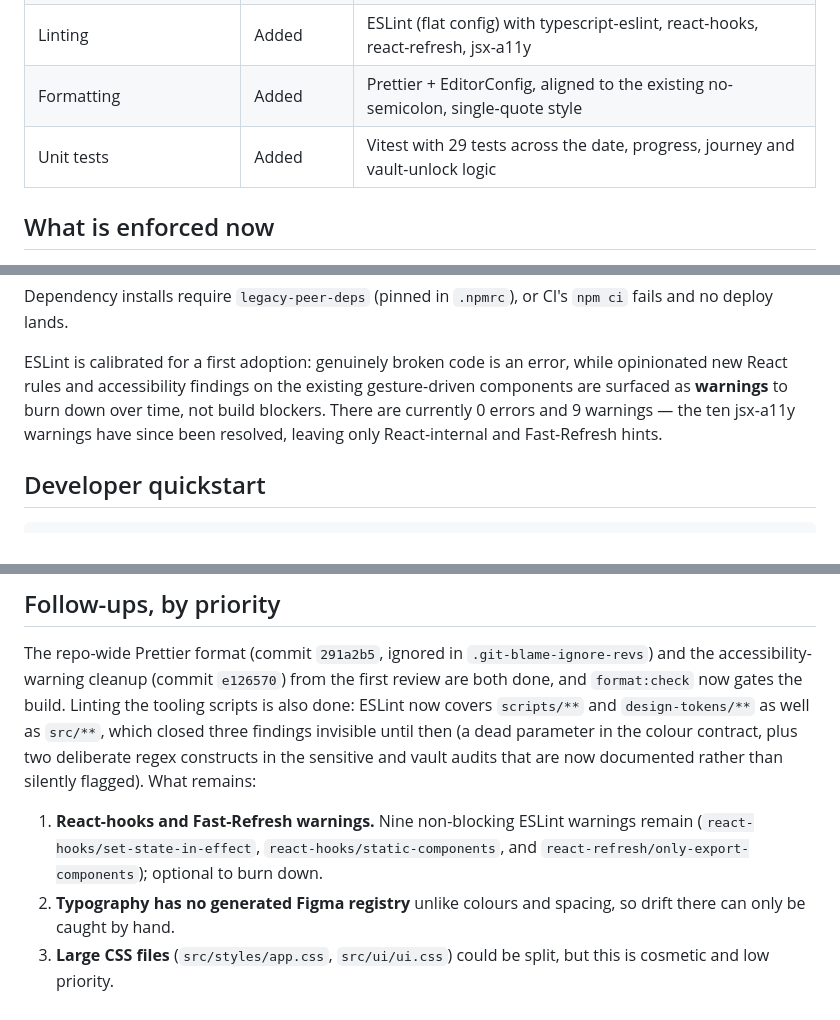
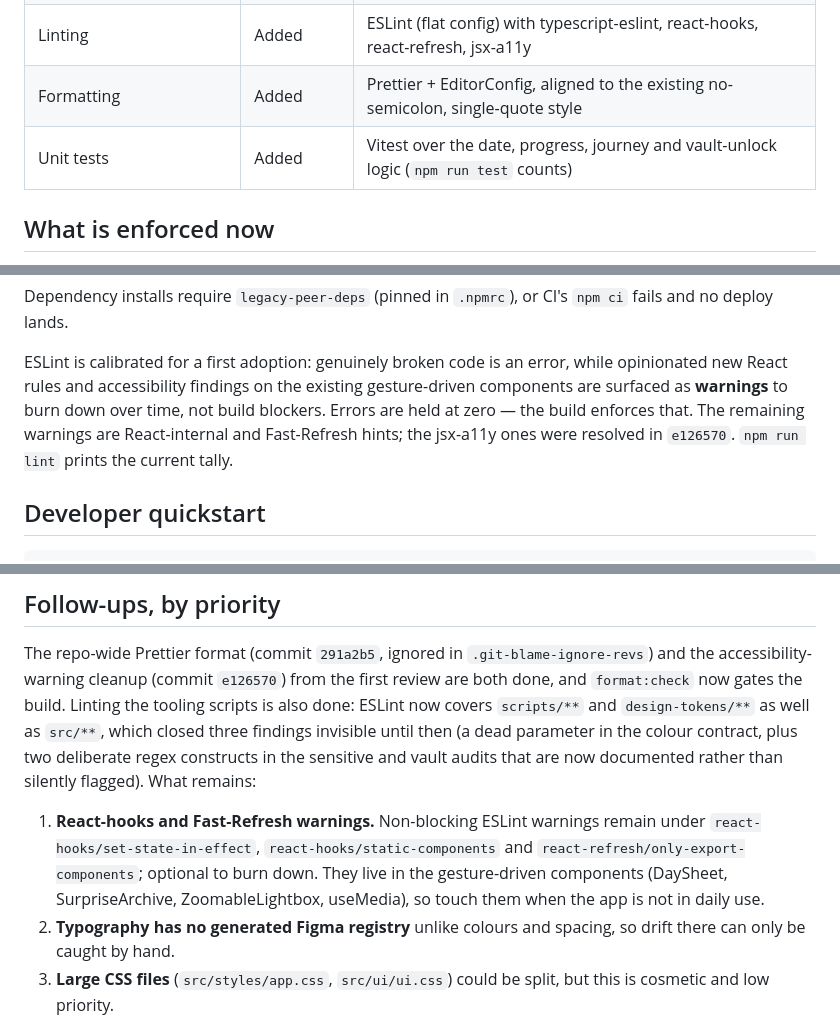
Before and after one commit to ChernobayArtem/retire-day, a Markdown page: docs/CODEBASE_HEALTH.md, 3 parts joined by grey strips. Rendered like a GitHub page.

```diff
--- a/docs/CODEBASE_HEALTH.md
+++ b/docs/CODEBASE_HEALTH.md
@@ -23,7 +23,7 @@ closed.
 | CI/CD                        | Good        | GitHub Actions builds and deploys to Pages on push to `main`                            |
 | Linting                      | Added       | ESLint (flat config) with typescript-eslint, react-hooks, react-refresh, jsx-a11y       |
 | Formatting                   | Added       | Prettier + EditorConfig, aligned to the existing no-semicolon, single-quote style       |
-| Unit tests                   | Added       | Vitest with 29 tests across the date, progress, journey and vault-unlock logic          |
+| Unit tests                   | Added       | Vitest over the date, progress, journey and vault-unlock logic (`npm run test` counts)  |
 
 ## What is enforced now
 
@@ -43,9 +43,9 @@ Dependency installs require `legacy-peer-deps` (pinned in `.npmrc`), or CI's
 ESLint is calibrated for a first adoption: genuinely broken code is an error,
 while opinionated new React rules and accessibility findings on the existing
 gesture-driven components are surfaced as **warnings** to burn down over time,
-not build blockers. There are currently 0 errors and 9 warnings — the ten
-jsx-a11y warnings have since been resolved, leaving only React-internal and
-Fast-Refresh hints.
+not build blockers. Errors are held at zero — the build enforces that. The
+remaining warnings are React-internal and Fast-Refresh hints; the jsx-a11y ones
+were resolved in `e126570`. `npm run lint` prints the current tally.
 
 ## Developer quickstart
 
@@ -68,9 +68,11 @@ also done: ESLint now covers `scripts/**` and `design-tokens/**` as well as
 the colour contract, plus two deliberate regex constructs in the sensitive and
 vault audits that are now documented rather than silently flagged). What remains:
 
-1. **React-hooks and Fast-Refresh warnings.** Nine non-blocking ESLint warnings
-   remain (`react-hooks/set-state-in-effect`, `react-hooks/static-components`, and
-   `react-refresh/only-export-components`); optional to burn down.
+1. **React-hooks and Fast-Refresh warnings.** Non-blocking ESLint warnings remain
+   under `react-hooks/set-state-in-effect`, `react-hooks/static-components` and
+   `react-refresh/only-export-components`; optional to burn down. They live in the
+   gesture-driven components (DaySheet, SurpriseArchive, ZoomableLightbox,
+   useMedia), so touch them when the app is not in daily use.
 2. **Typography has no generated Figma registry** unlike colours and spacing, so
    drift there can only be caught by hand.
 3. **Large CSS files** (`src/styles/app.css`, `src/ui/ui.css`) could be split,
```
Also changed, not shown: docs/COLOR_CONTRAST.md (+22 -24 lines).
